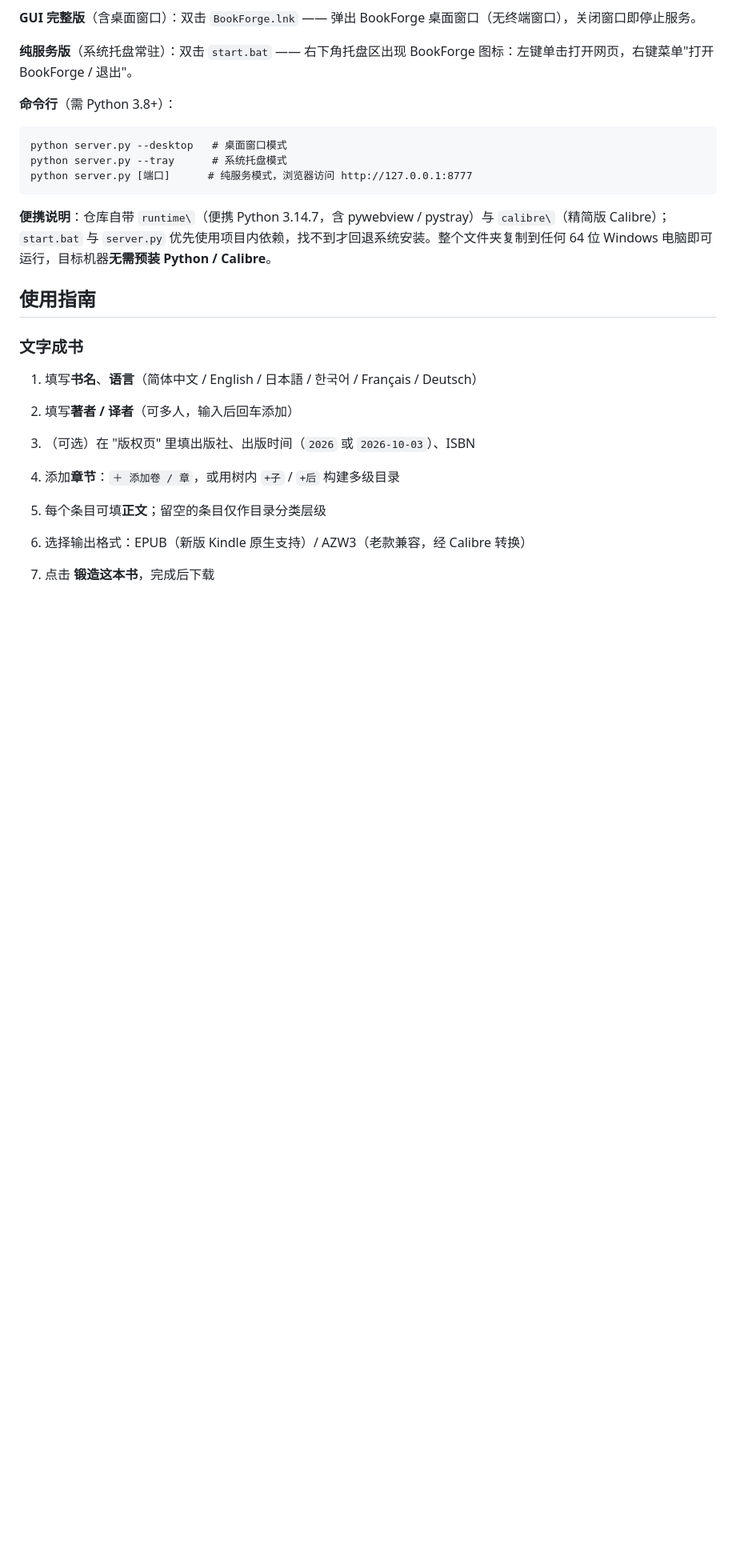
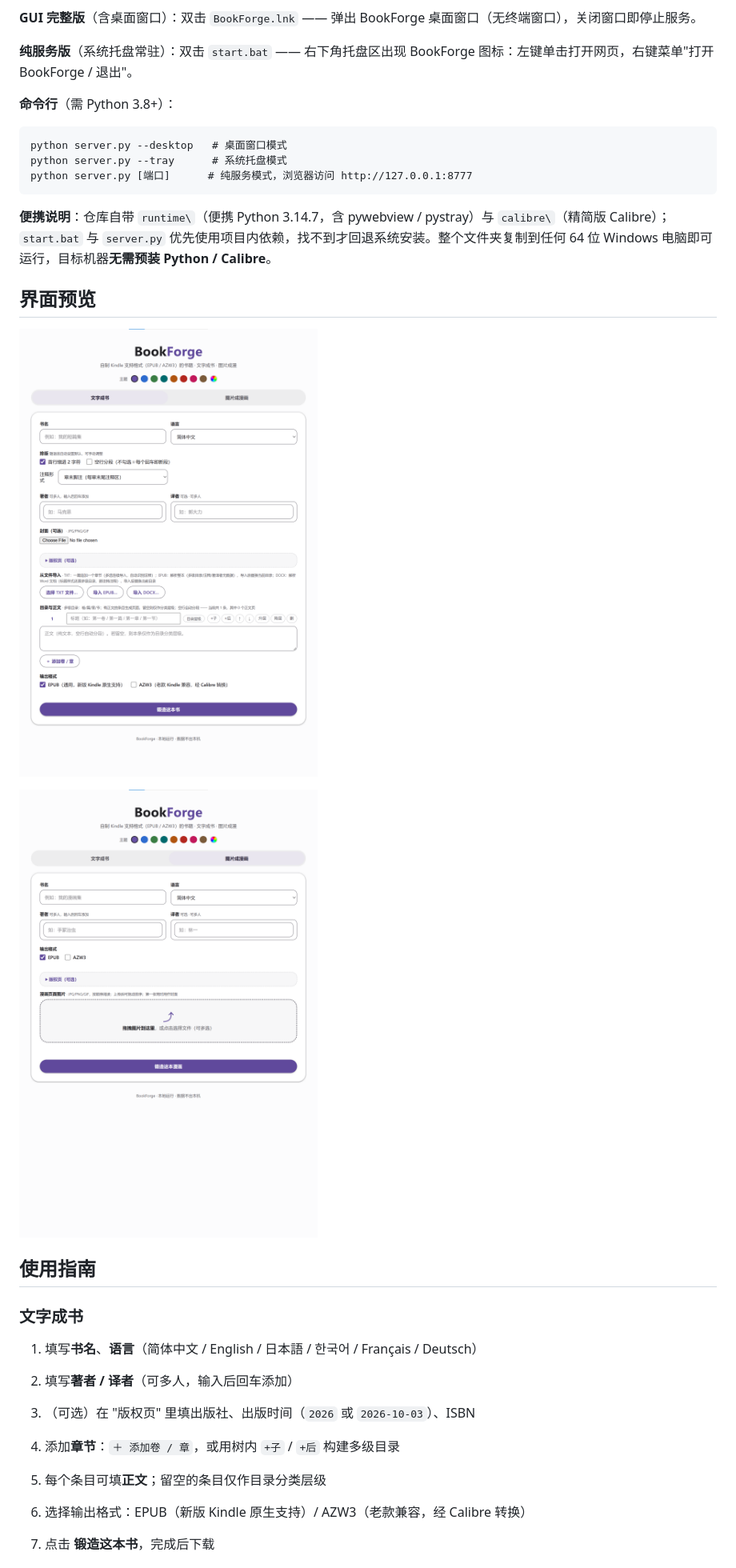
Before and after one commit to lidongyang-dev/BookForge, a Markdown page: README.md, the part around the change. Shown: that part at 80% size. Drawn GitHub-style; pictures changed too: screenshots/图片成漫画-界面.png (added), screenshots/文字成书-主界面.png (added); blank space fills up the shorter version.

Commit message:
Add UI screenshots and preview section to README

````diff
--- a/README.md
+++ b/README.md
@@ -47,6 +47,12 @@ python server.py [端口]      # 纯服务模式，浏览器访问 http://127.0.
 ```
 
 **便携说明**：仓库自带 `runtime\`（便携 Python 3.14.7，含 pywebview / pystray）与 `calibre\`（精简版 Calibre）；`start.bat` 与 `server.py` 优先使用项目内依赖，找不到才回退系统安装。整个文件夹复制到任何 64 位 Windows 电脑即可运行，目标机器**无需预装 Python / Calibre**。
+
+## 界面预览
+
+![文字成书 · 主界面](screenshots/文字成书-主界面.png)
+
+![图片成漫画 · 界面](screenshots/图片成漫画-界面.png)
 
 ## 使用指南
 
````
